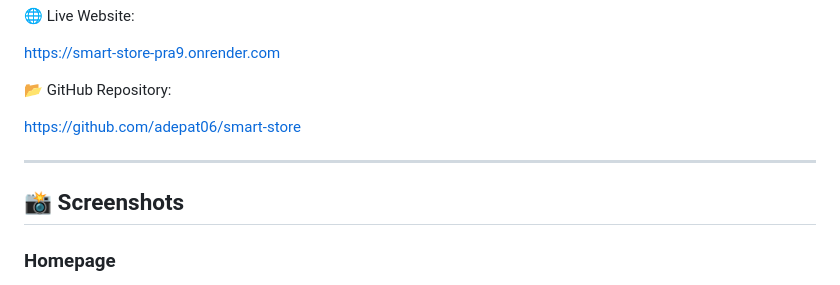
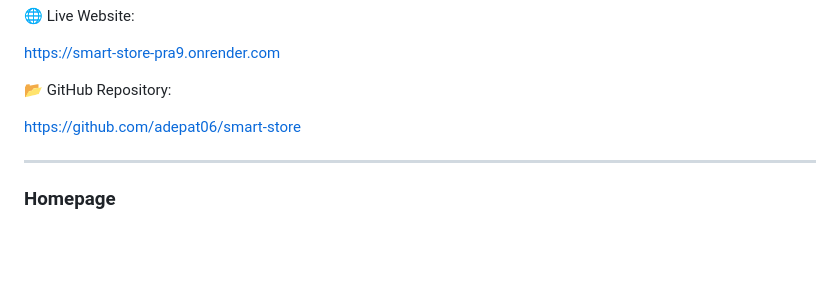
Before and after one commit to adepat06/smart-store, a Markdown page: README.md, the part around one of its changes. GitHub-like rendering; blank space fills up the shorter version.

```diff
--- a/README.md
+++ b/README.md
@@ -18,7 +18,5 @@ https://github.com/adepat06/smart-store
 
 ---
 
-## 📸 Screenshots
-
 ### Homepage
 
```
Also changed, not shown: other parts of README.md (+6 -30 lines).
